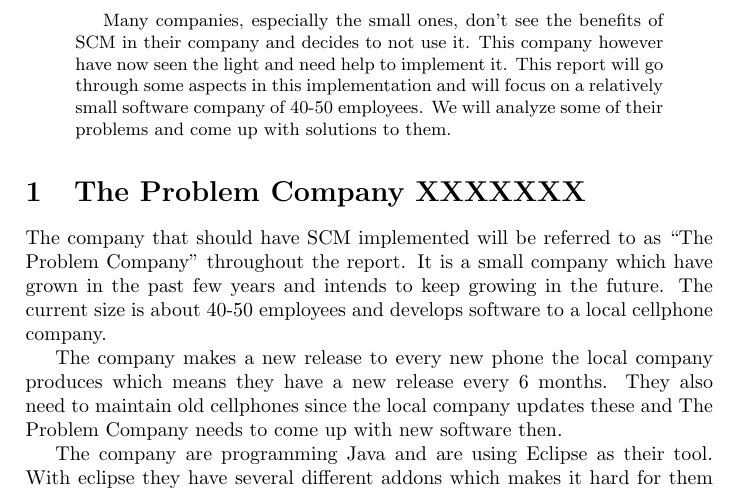
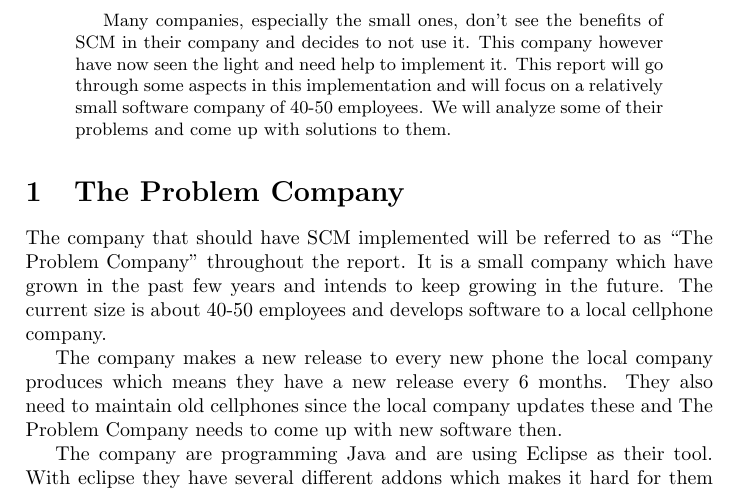
Before and after one commit to tapetersen/EDAN10Proj, a LaTeX paper (article.tex): part of page 1 of 2, cut so that both start at the same text. Compiled offline with pdfLaTeX.

Commit message:
loasdasd

```diff
--- a/article.tex
+++ b/article.tex
@@ -21,7 +21,7 @@ We will analyze some of their problems and come up with solutions to them.
 
 \end{abstract}
 
-\section{The Problem Company XXXXXXX}
+\section{The Problem Company}
 
 The company that should have SCM implemented will be referred to as “The Problem Company” throughout the report.
 It is a small company which have grown in the past few years and intends to keep growing in the future. The current size is about 40-50 employees and develops software to a local cellphone company.
```
